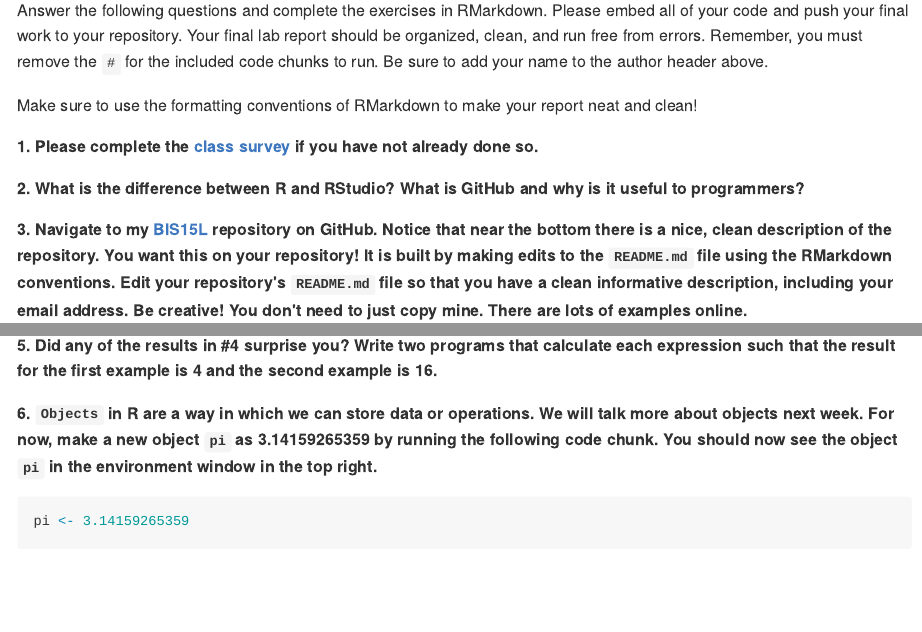
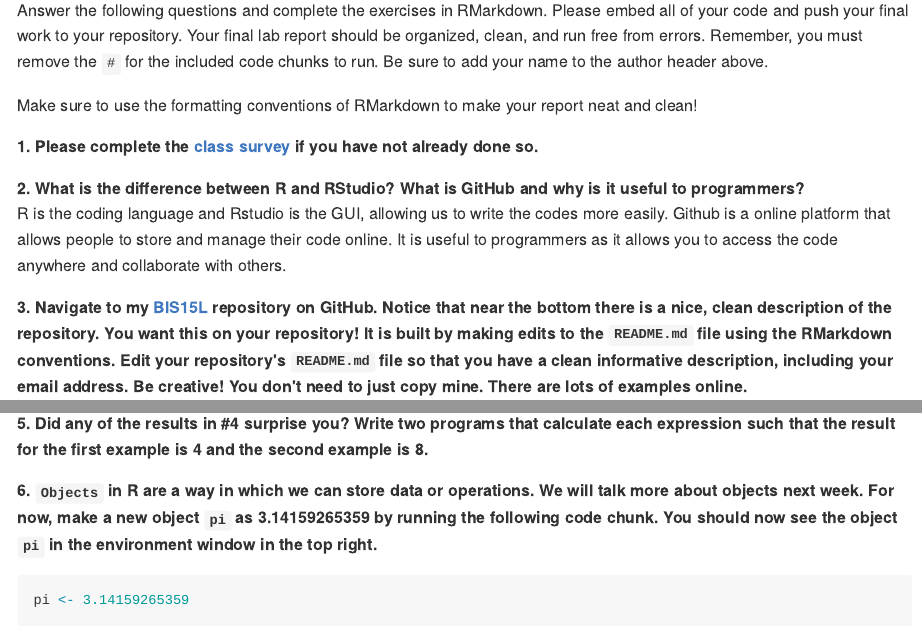
Before and after one commit to jsmnh/BIS15W2024_jhsiao, an R Markdown document (lab1/lab1_hw.Rmd): the page in a window 1100 px wide, from 90 px down, and a second part further down, joined at a grey line. The pictures show the output file lab1/lab1_hw.md that the author committed with the source, drawn offline in the style of GitHub.

Commit message:
lab 1 update

````diff
--- a/lab1/lab1_hw.Rmd
+++ b/lab1/lab1_hw.Rmd
@@ -16,10 +16,10 @@ Make sure to use the formatting conventions of RMarkdown to make your report nea
 **1. Please complete the [class survey](https://forms.gle/AHHXd3aobaAdkkFg9) if you have not already done so.**
 
 **2. What is the difference between R and RStudio? What is GitHub and why is it useful to programmers?**
+R is the coding language and Rstudio is the GUI, allowing us to write the codes more easily. Github is a online platform that allows people to store and manage their code online. It is useful to programmers as it allows you to access the code anywhere and collaborate with others.
 
 
-
-**3. Navigate to my [BIS15L](https://github.com/jmledford3115/BIS15LW2021_jledford) repository on GitHub. Notice that near the bottom there is a nice, clean description of the repository. You want this on your repository! It is built by making edits to the `README.md` file using the RMarkdown conventions. Edit your repository's `README.md` file so that you have a clean informative description, including your email address. Be creative! You don't need to just copy mine. There are lots of examples online.**
+**3. Navigate to my [BIS15L](https://github.com/jmledford3115/BIS15W2024_jledford) repository on GitHub. Notice that near the bottom there is a nice, clean description of the repository. You want this on your repository! It is built by making edits to the `README.md` file using the RMarkdown conventions. Edit your repository's `README.md` file so that you have a clean informative description, including your email address. Be creative! You don't need to just copy mine. There are lots of examples online.**
 
 **4. Calculate the following expressions. Be sure to include each one in a separate code chunk.**
 ```{r}
@@ -30,7 +30,7 @@ Make sure to use the formatting conventions of RMarkdown to make your report nea
 8 / 2 * 2
 ```
 
-**5. Did any of the results in #4 surprise you? Write two programs that calculate each expression such that the result for the first example is 4 and the second example is 16.**
+**5. Did any of the results in #4 surprise you? Write two programs that calculate each expression such that the result for the first example is 4 and the second example is 8.**
 
 ```{r}
 
````
Also changed, not shown: README.md, lab1/lab1_hw.html (added), lab1/lab1_hw.md, lab1/lab1_hw.Rmd (2 more changed lines), 1 other file.
